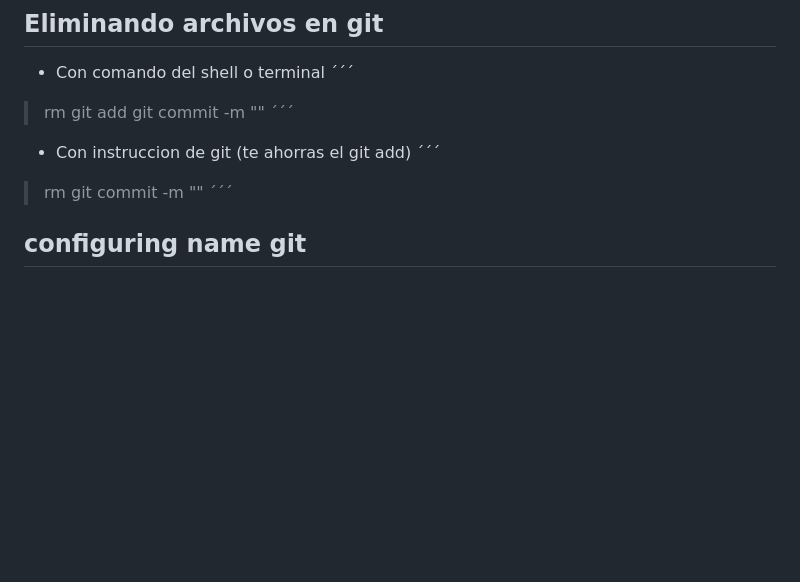
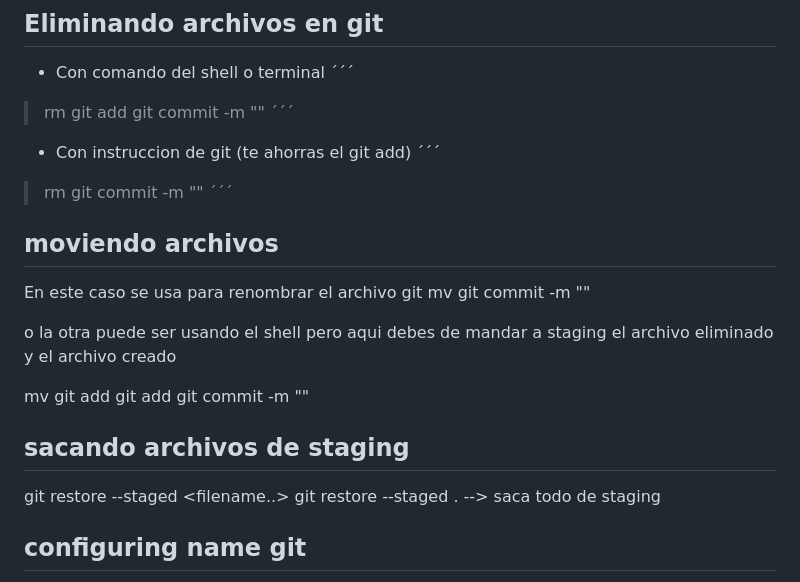
Before and after one commit to odin1982/git, a Markdown page: README.md, the part around the change. Rendered like a GitHub page; blank space fills up the shorter version.

Commit message:
sacando archivos de staging

```diff
--- a/README.md
+++ b/README.md
@@ -45,6 +45,22 @@ letra Q -> salir
 > rm <archivo>
 > git commit -m "<mensaje>"
 ´´´
+
+## moviendo archivos
+En este caso se usa para renombrar el archivo
+git mv <archivo1> <archivo2>
+git commit -m "<mensaje>"
+
+o la otra puede ser usando el shell pero aqui debes de mandar a staging el archivo eliminado y el archivo creado
+
+mv <archivo1> <archivo2>
+git add <archivo1>
+git add <archivo2>
+git commit -m "<mensaje>"
+
+## sacando archivos de staging
+git restore --staged <filename..>
+git restore --staged .          --> saca todo de staging
 
 
 
```
Also changed, not shown: commands.md (+4 -0 lines).
